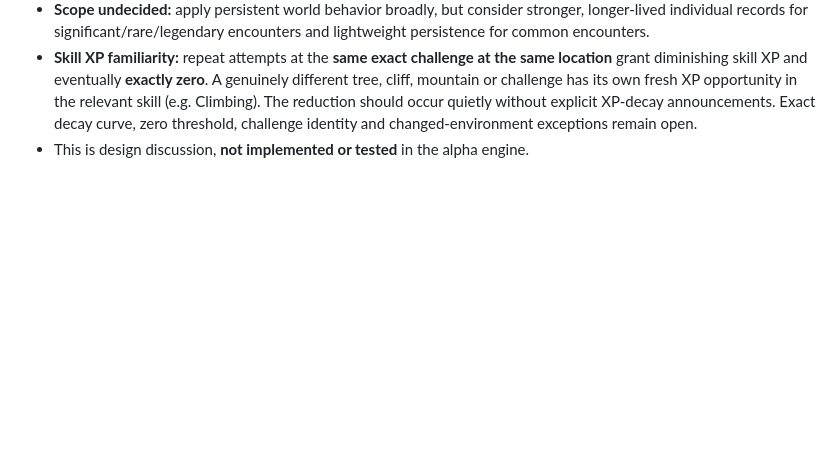
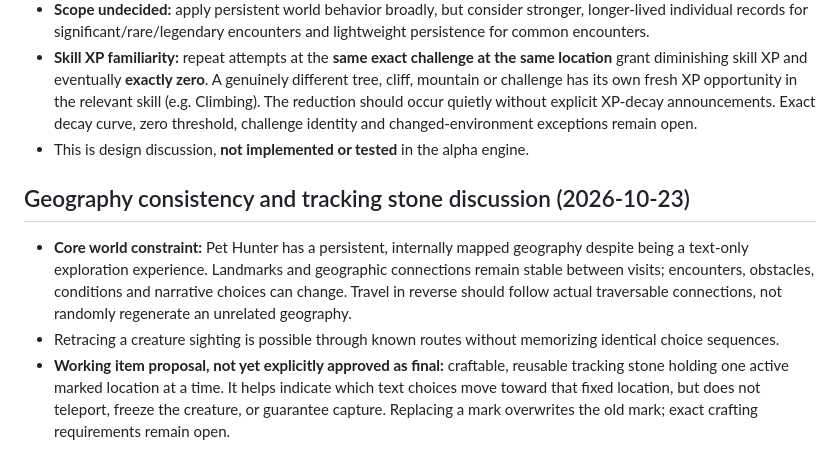
Before and after one commit to Queenbee-creator-tech/Pet-Hunter, a Markdown page: docs/GAMEPLAY_LOOP_AND_WORLD_SIMULATION.md, the part around the change. Rendered like a GitHub page; blank space fills up the shorter version.

Commit message:
Document fixed text-adventure geography and proposed reusable tracking stone

```diff
--- a/docs/GAMEPLAY_LOOP_AND_WORLD_SIMULATION.md
+++ b/docs/GAMEPLAY_LOOP_AND_WORLD_SIMULATION.md
@@ -191,3 +191,9 @@ The hunter reward-acquisition resource is officially named **Essence**, replacin
 - **Scope undecided:** apply persistent world behavior broadly, but consider stronger, longer-lived individual records for significant/rare/legendary encounters and lightweight persistence for common encounters.
 - **Skill XP familiarity:** repeat attempts at the **same exact challenge at the same location** grant diminishing skill XP and eventually **exactly zero**. A genuinely different tree, cliff, mountain or challenge has its own fresh XP opportunity in the relevant skill (e.g. Climbing). The reduction should occur quietly without explicit XP-decay announcements. Exact decay curve, zero threshold, challenge identity and changed-environment exceptions remain open.
 - This is design discussion, **not implemented or tested** in the alpha engine.
+
+
+## Geography consistency and tracking stone discussion (2026-10-23)
+- **Core world constraint:** Pet Hunter has a persistent, internally mapped geography despite being a text-only exploration experience. Landmarks and geographic connections remain stable between visits; encounters, obstacles, conditions and narrative choices can change. Travel in reverse should follow actual traversable connections, not randomly regenerate an unrelated geography.
+- Retracing a creature sighting is possible through known routes without memorizing identical choice sequences.
+- **Working item proposal, not yet explicitly approved as final:** craftable, reusable tracking stone holding one active marked location at a time. It helps indicate which text choices move toward that fixed location, but does not teleport, freeze the creature, or guarantee capture. Replacing a mark overwrites the old mark; exact crafting requirements remain open.
```
